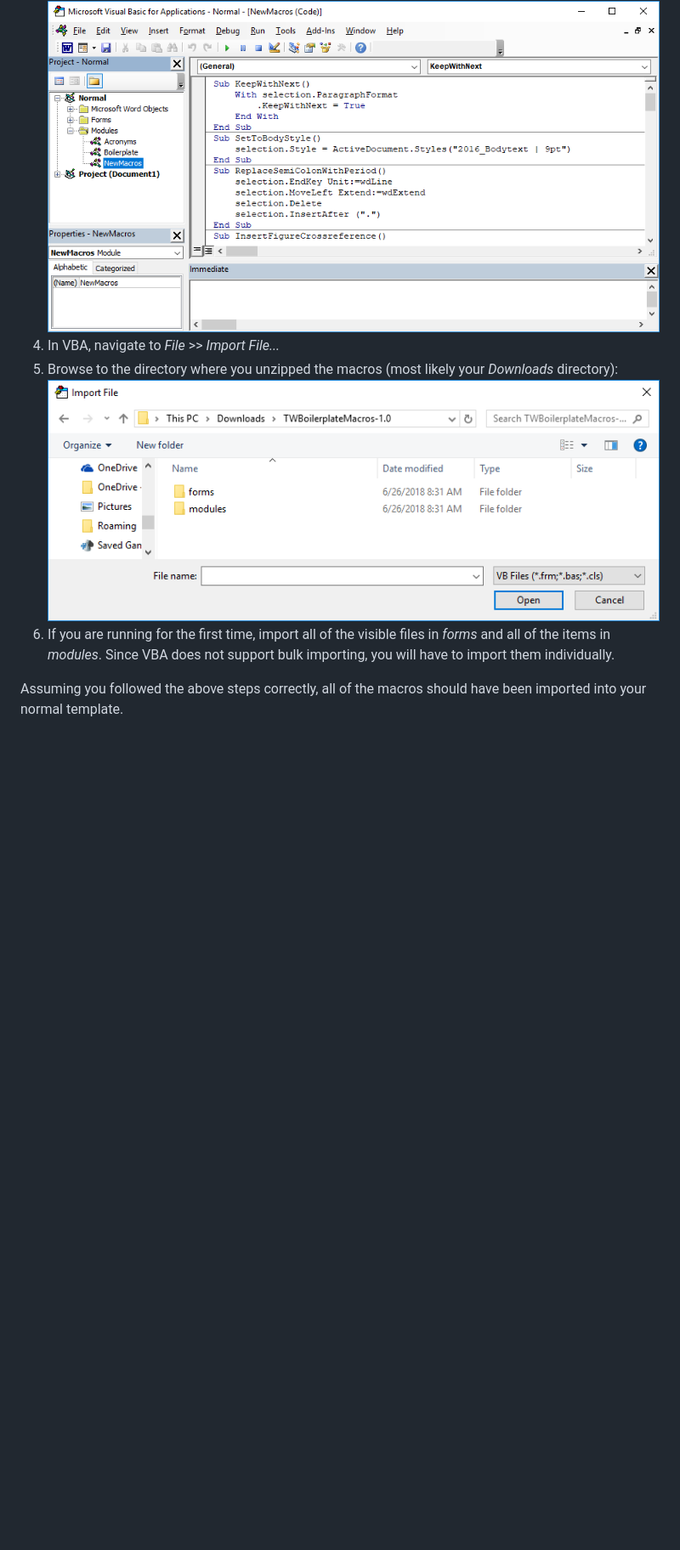
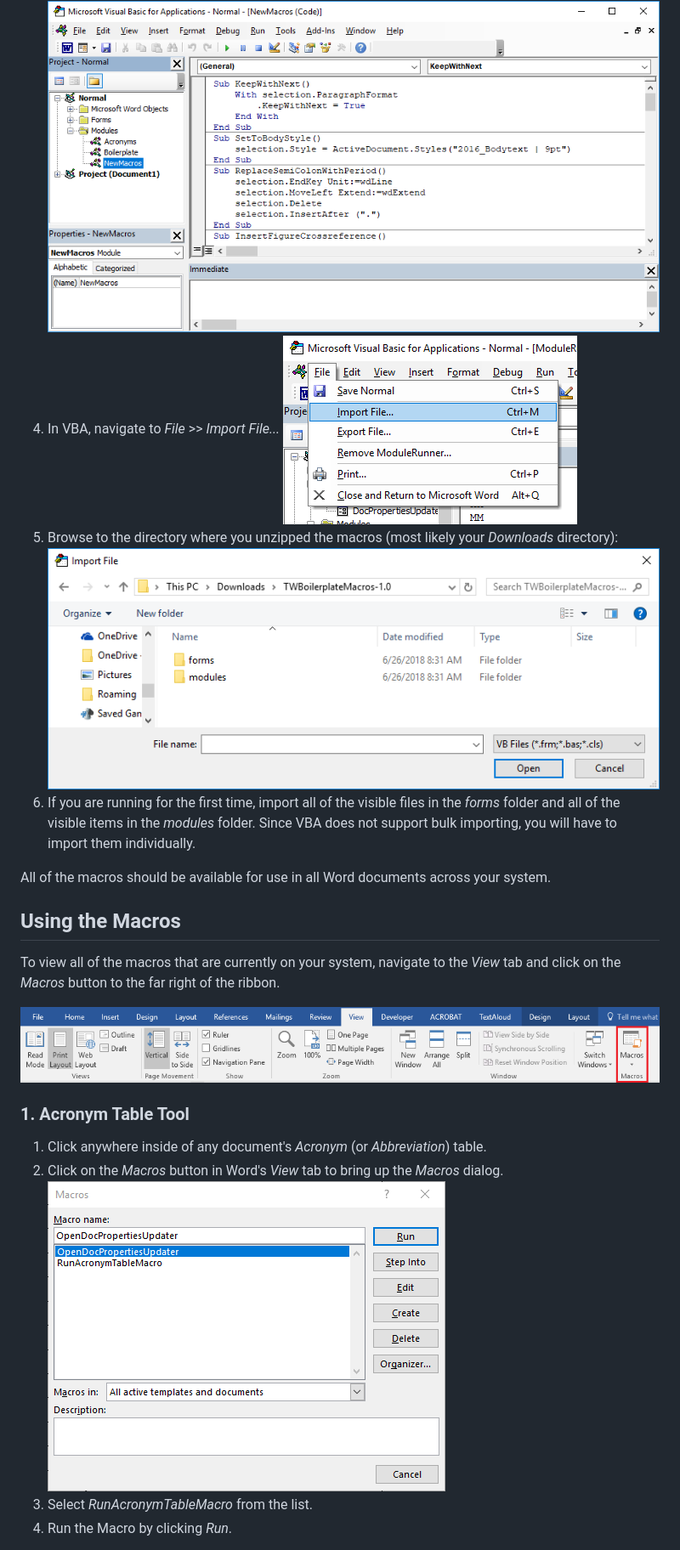
Before and after one commit to alexporrello/DocumentControlToolbar, a Markdown page: README.md, the part around the change printed below. Shown: that part at 85% size. Drawn GitHub-style; pictures changed too: readme_screenshots/file-import.PNG (added), readme_screenshots/macros-dialog.PNG (added), readme_screenshots/macros-ribbon.PNG (added); blank space fills up the shorter version.

```diff
--- a/README.md
+++ b/README.md
@@ -37,7 +36,23 @@ This action opens Visual Basic for Applications (VBA):
 ![](readme_screenshots/word-vb.PNG)
 4. In VBA, navigate to _File_ >> _Import File..._
+![](readme_screenshots/file-import.PNG)
 5. Browse to the directory where you unzipped the macros (most likely your _Downloads_ directory):
 ![](readme_screenshots/import-file.PNG)
-6. If you are running for the first time, import all of the visible files in _forms_ and all of the items in _modules_. Since VBA does not support bulk importing, you will have to import them individually.
+6. If you are running for the first time, import all of the visible files in the _forms_ folder and all of the visible items in the _modules_ folder. Since VBA does not support bulk importing, you will have to import them individually.
 
-Assuming you followed the above steps correctly, all of the macros should have been imported into your normal template.
+All of the macros should be available for use in all Word documents across your system.
+
+## Using the Macros
+
+To view all of the macros that are currently on your system, navigate to the _View_ tab and click on the _Macros_ button to the far right of the ribbon.
+
+![](readme_screenshots/macros-ribbon.PNG)
+
+### 1. Acronym Table Tool
+
+1. Click anywhere inside of any document's _Acronym_ (or _Abbreviation_) table.
+2. Click on the _Macros_ button in Word's _View_ tab to bring up the _Macros_ dialog.
+![](readme_screenshots/macros-dialog.PNG)
+3. Select _RunAcronymTableMacro_ from the list.
+4. Run the Macro by clicking _Run_.
+
```
Also changed, not shown: other parts of README.md (+28 -10 lines), readme_screenshots/acronym-table-example.PNG (added), readme_screenshots/properties-updater.PNG (added).
